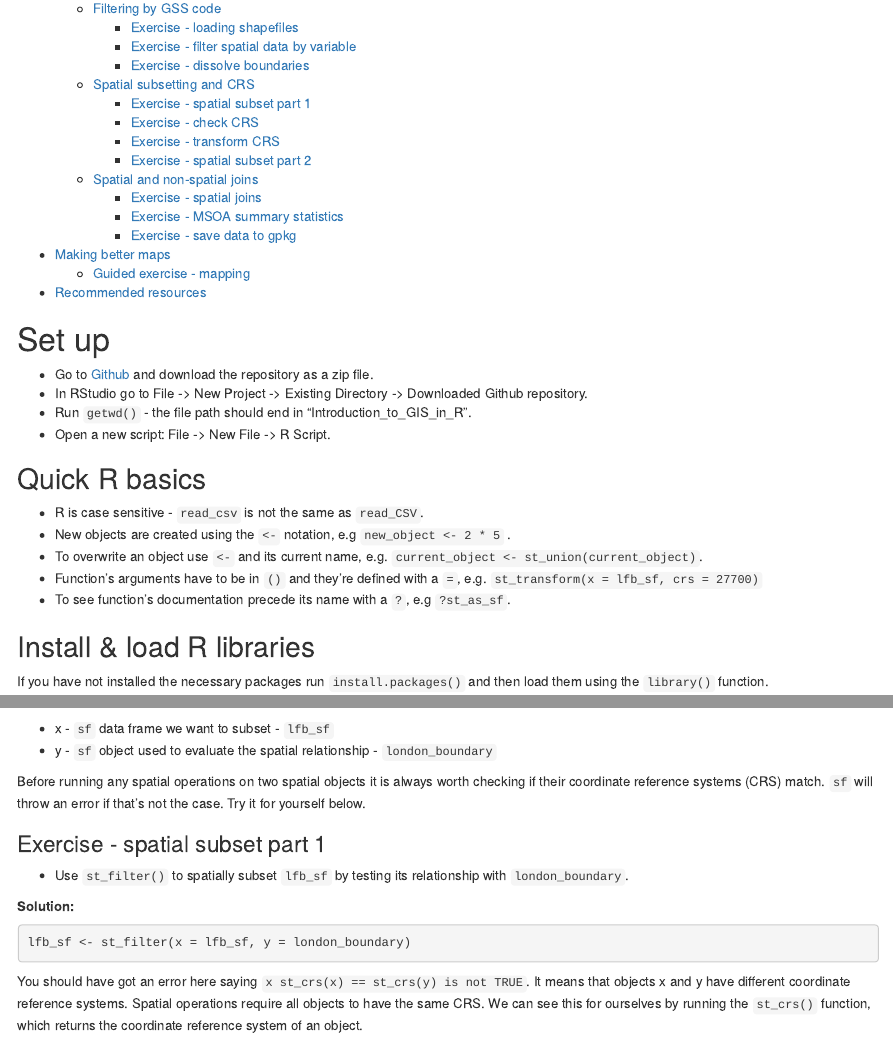
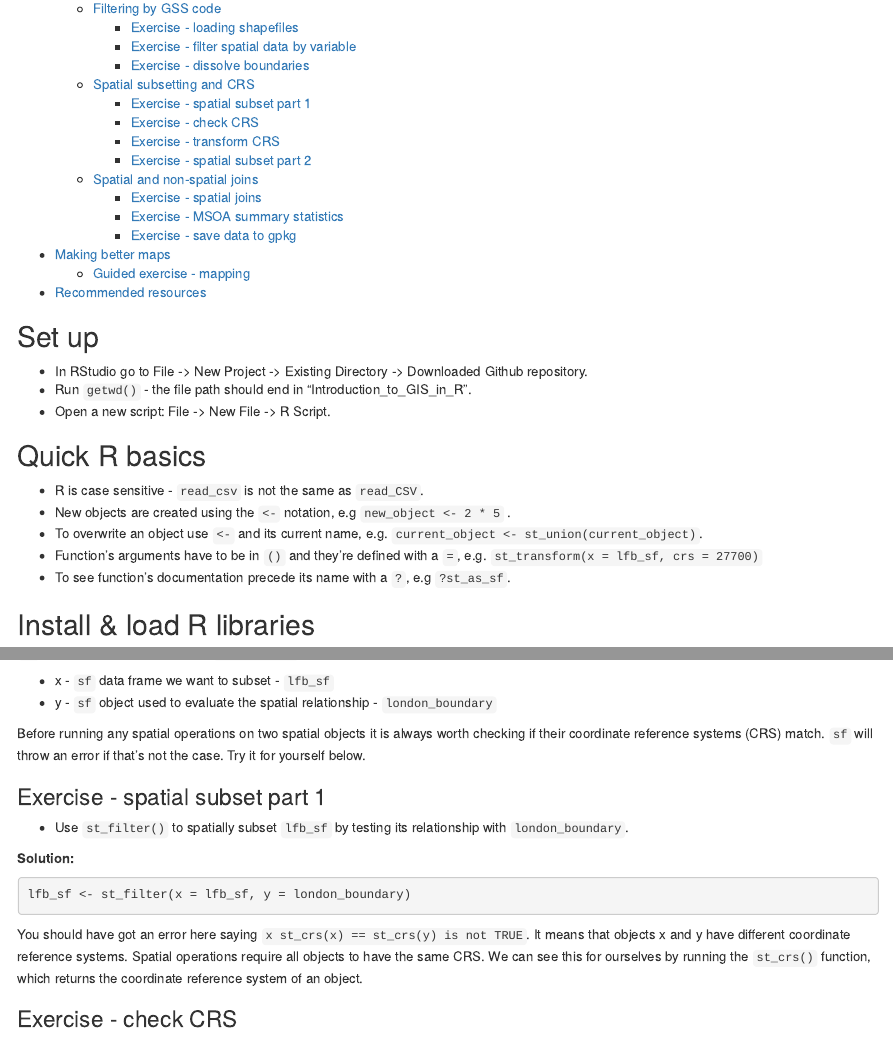
Before and after one commit to ONSgeo/Introduction_to_GIS_in_R, an R Markdown document (Introduction_to_GIS_in_R.Rmd): the page in a window 1100 px wide, from 300 px down, and a second part further down, joined at a grey line. Rendered offline with R 4.5, knitr and Pandoc, with nearby package versions; some code elsewhere in the file could not run offline.

Commit message:
minor changes

````diff
--- a/Introduction_to_GIS_in_R.Rmd
+++ b/Introduction_to_GIS_in_R.Rmd
@@ -2,16 +2,16 @@
 title: "Introduction to GIS in R"
 date: "December 2020"
 output:
+  html_document:
+    df_print: paged
+    toc: yes
+    toc_depth: '3'
   html_notebook:
     number_sections: yes
     theme: flatly
     toc: yes
     toc_depth: 3
     toc_float: yes
-  html_document:
-    df_print: paged
-    toc: yes
-    toc_depth: '3'
 ---
 
 ```{r, echo=FALSE}
@@ -31,9 +31,8 @@ library("tmap")
 library("knitr")
 ```
 
-# Set up
+## Set up
 
-* Go to [Github](https://github.com/ONSgeo/Introduction_to_GIS_in_R) and download the repository as a zip file.
 * In RStudio go to File -> New Project -> Existing Directory -> Downloaded Github repository.
 * Run `getwd()` - the file path should end in "Introduction_to_GIS_in_R".
 * Open a new script: File -> New File -> R Script.
````
Also changed, not shown: Introduction_to_GIS_in_R.Rmd (2 more changed lines).
